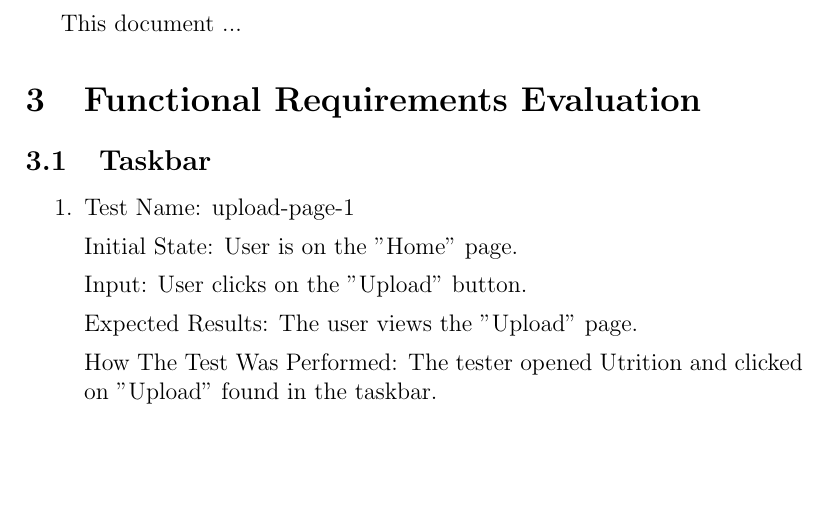
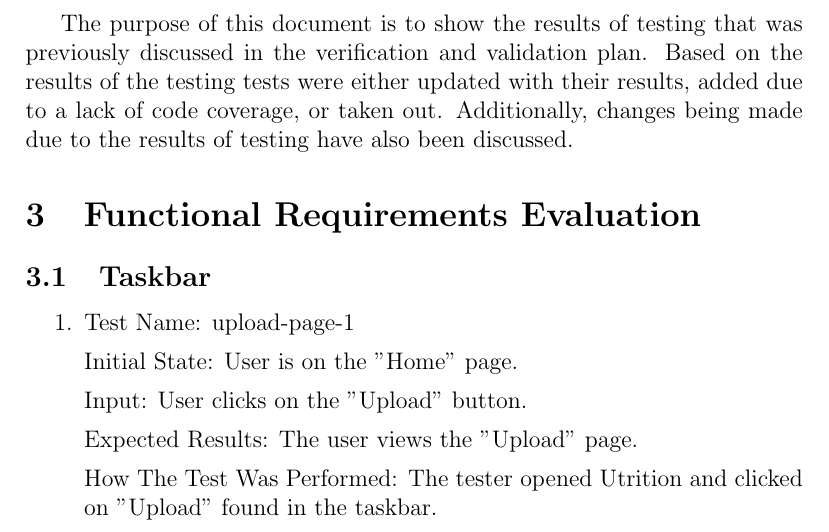
Before and after one commit to jeff-rey-wang/utrition, a LaTeX document (docs/VnVReport/VnVReport.tex): part of page 6 of 70, cut at the place of the change, the shorter picture padded with empty space. Compiled offline with pdfLaTeX.

Commit message:
introduction added

```diff
--- a/docs/VnVReport/VnVReport.tex
+++ b/docs/VnVReport/VnVReport.tex
@@ -65,7 +65,7 @@
 
 	\pagenumbering{arabic}
 
-	This document ...
+	The purpose of this document is to show the results of testing that was previously discussed in the verification and validation plan. Based on the results of the testing tests were either updated with their results, added due to a lack of code coverage, or taken out. Additionally, changes being made due to the results of testing have also been discussed.
 
 	\section{Functional Requirements Evaluation}
 	\subsection{Taskbar}
```
